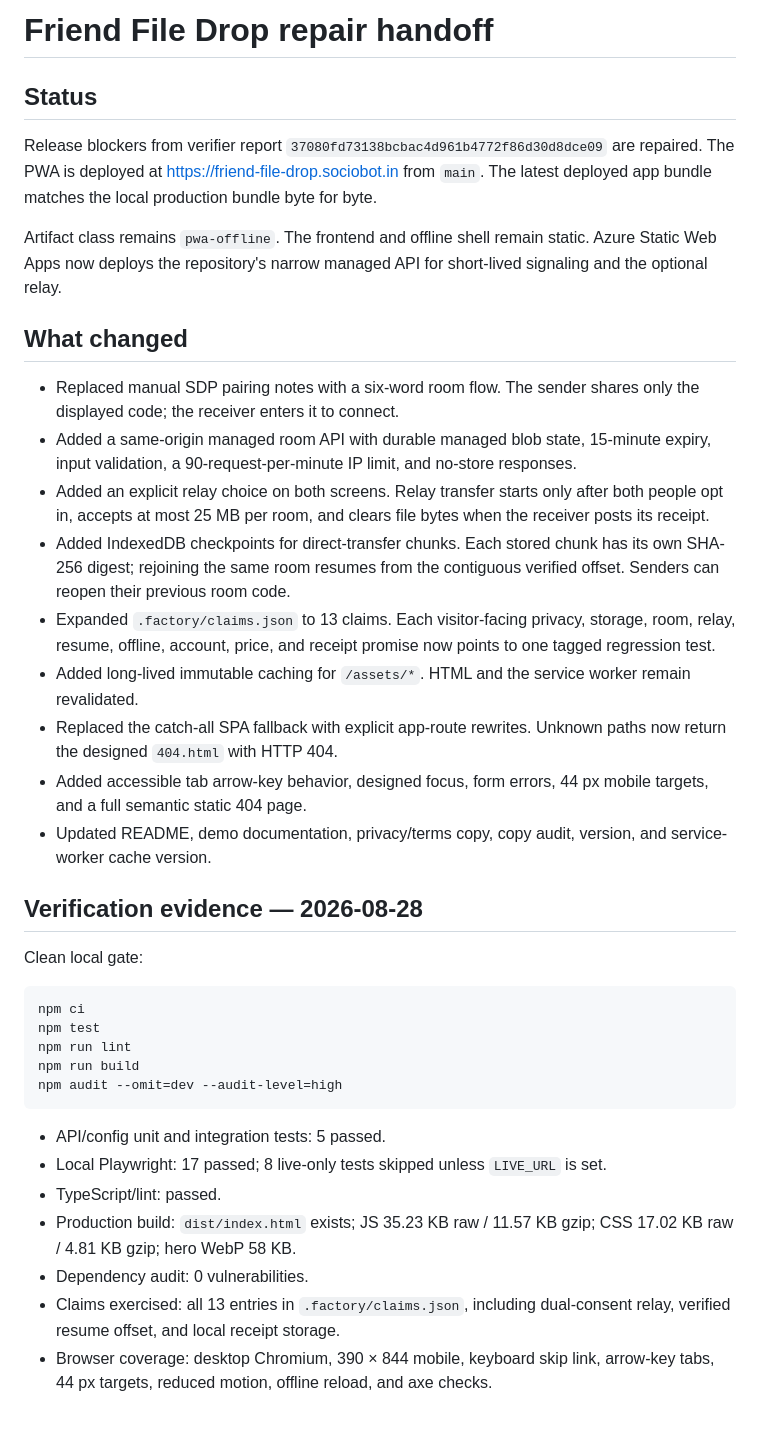
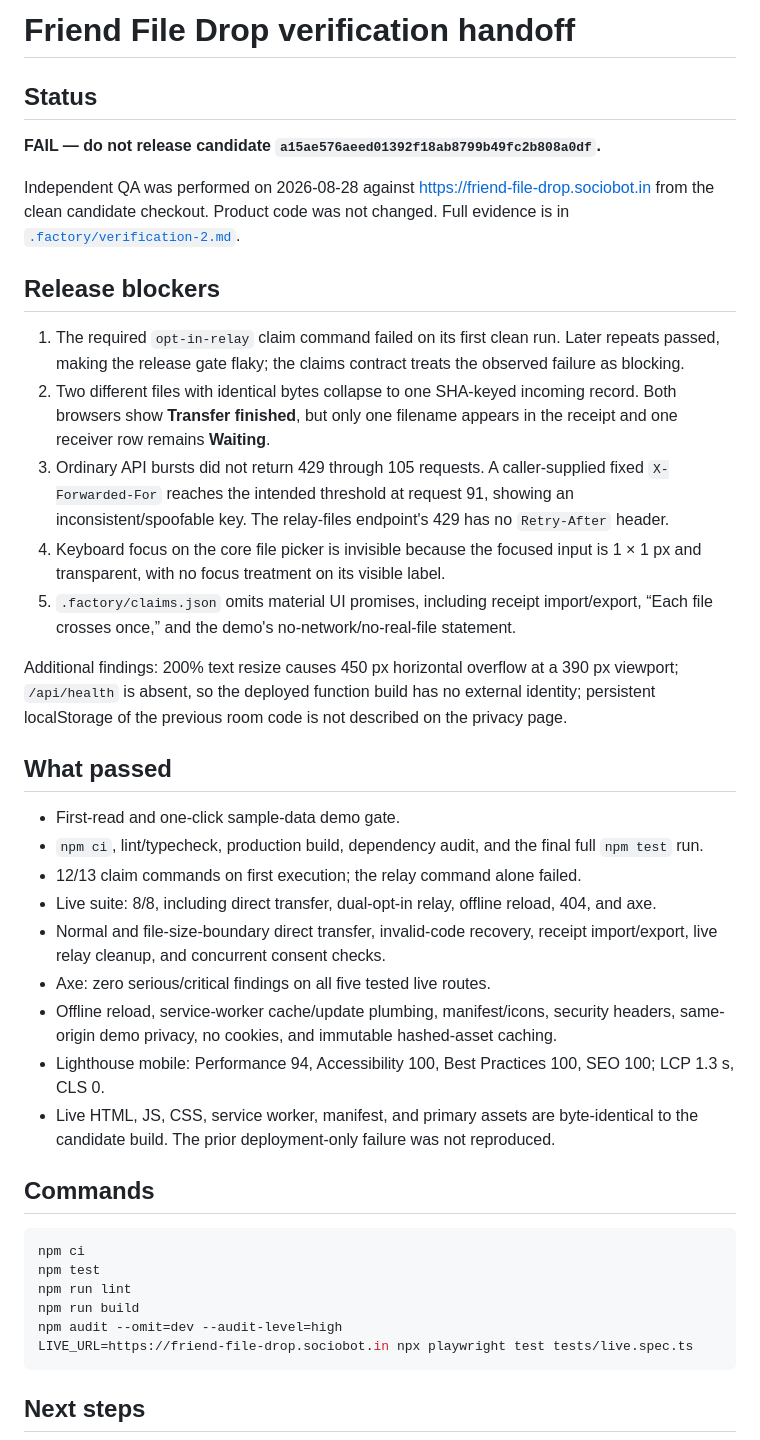
Before and after one commit to B-Divyesh/sf-friend-file-drop, a Markdown page: .factory/handoff.md, the part around one of its changes. Rendered like a GitHub page.

Commit message:
docs: record independent verification failure

````diff
--- a/.factory/handoff.md
+++ b/.factory/handoff.md
@@ -1,26 +1,34 @@
-# Friend File Drop repair handoff
+# Friend File Drop verification handoff
 
 ## Status
 
-Release blockers from verifier report `37080fd73138bcbac4d961b4772f86d30d8dce09` are repaired. The PWA is deployed at <https://friend-file-drop.sociobot.in> from `main`. The latest deployed app bundle matches the local production bundle byte for byte.
+**FAIL — do not release candidate `a15ae576aeed01392f18ab8799b49fc2b808a0df`.**
 
-Artifact class remains `pwa-offline`. The frontend and offline shell remain static. Azure Static Web Apps now deploys the repository's narrow managed API for short-lived signaling and the optional relay.
+Independent QA was performed on 2026-08-28 against <https://friend-file-drop.sociobot.in> from the clean candidate checkout. Product code was not changed. Full evidence is in [`.factory/verification-2.md`](verification-2.md).
 
-## What changed
+## Release blockers
 
-- Replaced manual SDP pairing notes with a six-word room flow. The sender shares only the displayed code; the receiver enters it to connect.
-- Added a same-origin managed room API with durable managed blob state, 15-minute expiry, input validation, a 90-request-per-minute IP limit, and no-store responses.
-- Added an explicit relay choice on both screens. Relay transfer starts only after both people opt in, accepts at most 25 MB per room, and clears file bytes when the receiver posts its receipt.
-- Added IndexedDB checkpoints for direct-transfer chunks. Each stored chunk has its own SHA-256 digest; rejoining the same room resumes from the contiguous verified offset. Senders can reopen their previous room code.
-- Expanded `.factory/claims.json` to 13 claims. Each visitor-facing privacy, storage, room, relay, resume, offline, account, price, and receipt promise now points to one tagged regression test.
-- Added long-lived immutable caching for `/assets/*`. HTML and the service worker remain revalidated.
-- Replaced the catch-all SPA fallback with explicit app-route rewrites. Unknown paths now return the designed `404.html` with HTTP 404.
-- Added accessible tab arrow-key behavior, designed focus, form errors, 44 px mobile targets, and a full semantic static 404 page.
-- Updated README, demo documentation, privacy/terms copy, copy audit, version, and service-worker cache version.
+1. The required `opt-in-relay` claim command failed on its first clean run. Later repeats passed, making the release gate flaky; the claims contract treats the observed failure as blocking.
+2. Two different files with identical bytes collapse to one SHA-keyed incoming record. Both browsers show **Transfer finished**, but only one filename appears in the receipt and one receiver row remains **Waiting**.
+3. Ordinary API bursts did not return 429 through 105 requests. A caller-supplied fixed `X-Forwarded-For` reaches the intended threshold at request 91, showing an inconsistent/spoofable key. The relay-files endpoint's 429 has no `Retry-After` header.
+4. Keyboard focus on the core file picker is invisible because the focused input is 1 × 1 px and transparent, with no focus treatment on its visible label.
+5. `.factory/claims.json` omits material UI promises, including receipt import/export, “Each file crosses once,” and the demo's no-network/no-real-file statement.
 
-## Verification evidence — 2026-08-28
+Additional findings: 200% text resize causes 450 px horizontal overflow at a 390 px viewport; `/api/health` is absent, so the deployed function build has no external identity; persistent localStorage of the previous room code is not described on the privacy page.
 
-Clean local gate:
+## What passed
+
+- First-read and one-click sample-data demo gate.
+- `npm ci`, lint/typecheck, production build, dependency audit, and the final full `npm test` run.
+- 12/13 claim commands on first execution; the relay command alone failed.
+- Live suite: 8/8, including direct transfer, dual-opt-in relay, offline reload, 404, and axe.
+- Normal and file-size-boundary direct transfer, invalid-code recovery, receipt import/export, live relay cleanup, and concurrent consent checks.
+- Axe: zero serious/critical findings on all five tested live routes.
+- Offline reload, service-worker cache/update plumbing, manifest/icons, security headers, same-origin demo privacy, no cookies, and immutable hashed-asset caching.
+- Lighthouse mobile: Performance 94, Accessibility 100, Best Practices 100, SEO 100; LCP 1.3 s, CLS 0.
+- Live HTML, JS, CSS, service worker, manifest, and primary assets are byte-identical to the candidate build. The prior deployment-only failure was not reproduced.
+
+## Commands
 
 ```sh
 npm ci
@@ -28,13 +36,8 @@ npm test
 npm run lint
 npm run build
 npm audit --omit=dev --audit-level=high
+LIVE_URL=https://friend-file-drop.sociobot.in npx playwright test tests/live.spec.ts
 ```
 
-- API/config unit and integration tests: 5 passed.
-- Local Playwright: 17 passed; 8 live-only tests skipped unless `LIVE_URL` is set.
-- TypeScript/lint: passed.
-- Production build: `dist/index.html` exists; JS 35.23 KB raw / 11.57 KB gzip; CSS 17.02 KB raw / 4.81 KB gzip; hero WebP 58 KB.
-- Dependency audit: 0 vulnerabilities.
-- Claims exercised: all 13 entries in `.factory/claims.json`, including dual-consent relay, verified resume offset, and local receipt storage.
-- Browser coverage: desktop Chromium, 390 × 844 mobile, keyboard skip link, arrow-key tabs, 44 px targets, reduced motion, offline reload, and axe checks.
+## Next steps
 
````
Also changed, not shown: other parts of .factory/handoff.md (+6 -23 lines), .factory/verification-2.md (added, +196 -0 lines).
